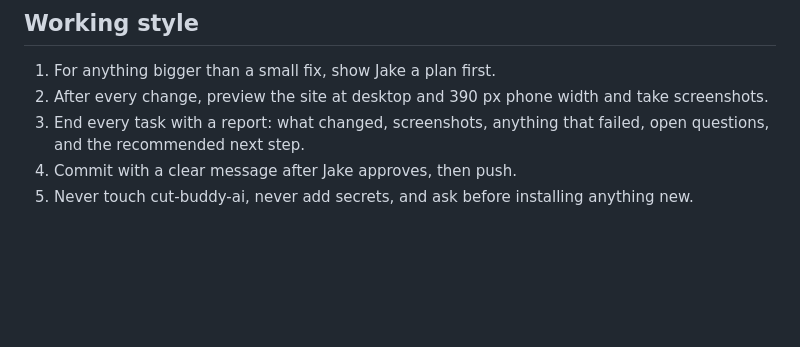
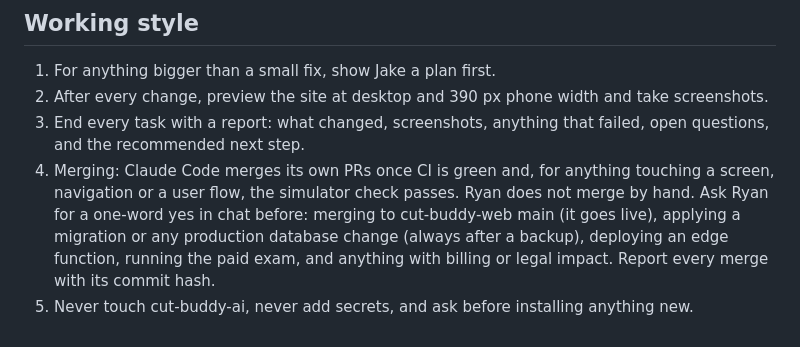
Before and after one commit to crookham133/cut-buddy-web, a Markdown page: CLAUDE.md, the part around the change. GitHub-like rendering; blank space fills up the shorter version.

Commit message:
CLAUDE.md: the merging rule replaces commit-after-approval
Co-Authored-By: Claude Opus 5.5 <noreply@anthropic.com>

```diff
--- a/CLAUDE.md
+++ b/CLAUDE.md
@@ -329,6 +329,12 @@ by Ryan's server.
    take screenshots.
 3. End every task with a report: what changed, screenshots, anything that
    failed, open questions, and the recommended next step.
-4. Commit with a clear message after Jake approves, then push.
+4. Merging: Claude Code merges its own PRs once CI is green and, for anything
+   touching a screen, navigation or a user flow, the simulator check passes.
+   Ryan does not merge by hand. Ask Ryan for a one-word yes in chat before:
+   merging to cut-buddy-web main (it goes live), applying a migration or any
+   production database change (always after a backup), deploying an edge
+   function, running the paid exam, and anything with billing or legal
+   impact. Report every merge with its commit hash.
 5. Never touch cut-buddy-ai, never add secrets, and ask before installing
    anything new.
```
